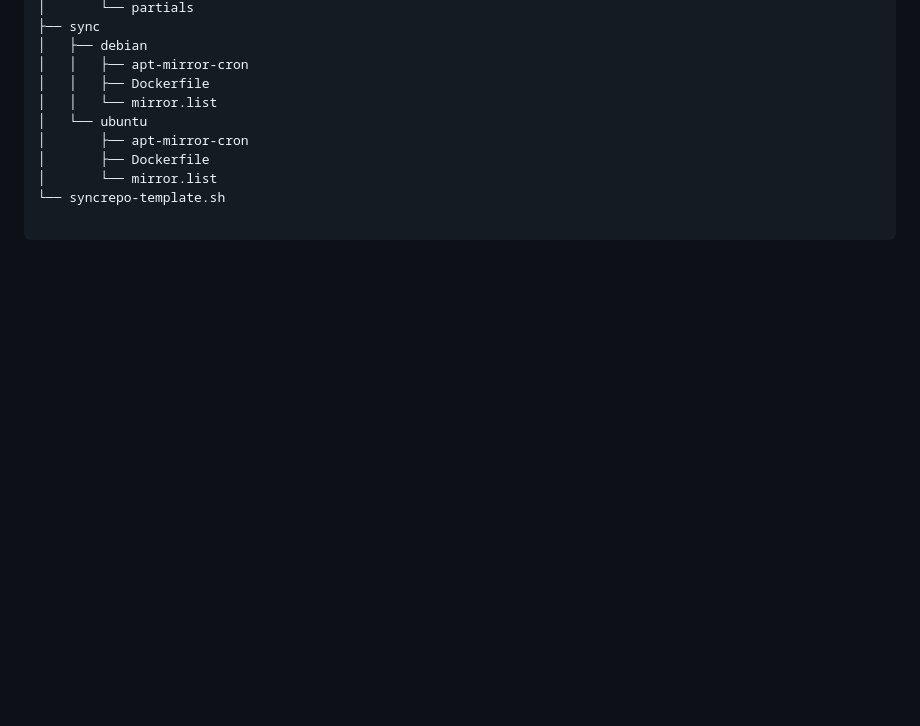
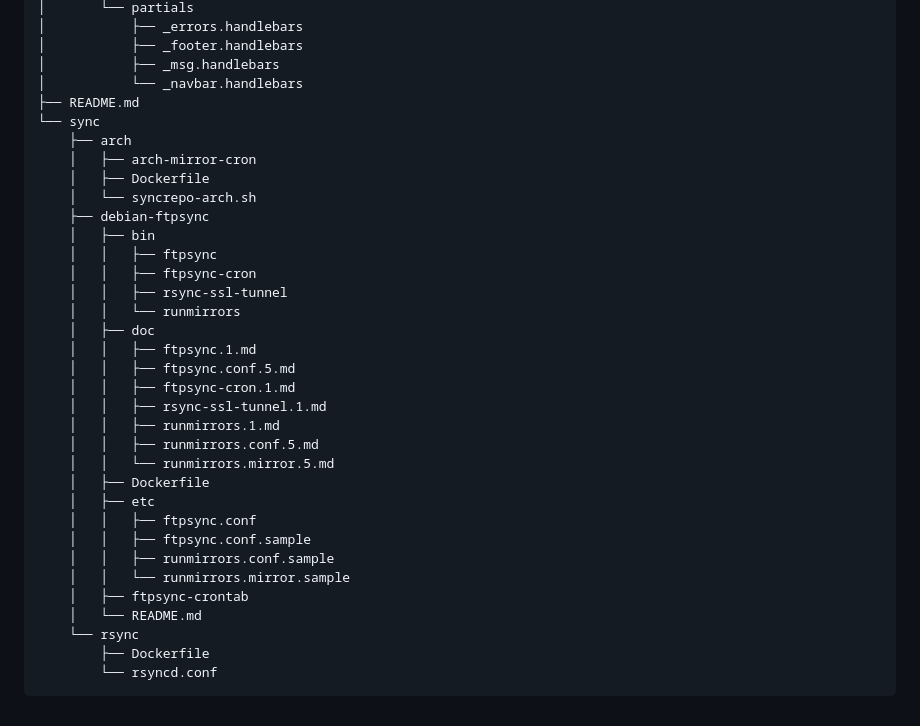
Before and after one commit to Muxoid/acadielinux, a Markdown page: README.md, the part around the change printed below. GitHub-like rendering; blank space fills up the shorter version.

Commit message:
Updated the file tree in the README

````diff
--- a/README.md
+++ b/README.md
@@ -85,13 +85,37 @@ This repository contains the necessary Docker configuration files and scripts to
 │       └── partials
-├── sync
-│   ├── debian
-│   │   ├── apt-mirror-cron
-│   │   ├── Dockerfile
-│   │   └── mirror.list
-│   └── ubuntu
-│       ├── apt-mirror-cron
-│       ├── Dockerfile
-│       └── mirror.list
-└── syncrepo-template.sh
-
+│           ├── _errors.handlebars
+│           ├── _footer.handlebars
+│           ├── _msg.handlebars
+│           └── _navbar.handlebars
+├── README.md
+└── sync
+    ├── arch
+    │   ├── arch-mirror-cron
+    │   ├── Dockerfile
+    │   └── syncrepo-arch.sh
+    ├── debian-ftpsync
+    │   ├── bin
+    │   │   ├── ftpsync
+    │   │   ├── ftpsync-cron
+    │   │   ├── rsync-ssl-tunnel
+    │   │   └── runmirrors
+    │   ├── doc
+    │   │   ├── ftpsync.1.md
+    │   │   ├── ftpsync.conf.5.md
+    │   │   ├── ftpsync-cron.1.md
+    │   │   ├── rsync-ssl-tunnel.1.md
+    │   │   ├── runmirrors.1.md
+    │   │   ├── runmirrors.conf.5.md
+    │   │   └── runmirrors.mirror.5.md
+    │   ├── Dockerfile
+    │   ├── etc
+    │   │   ├── ftpsync.conf
+    │   │   ├── ftpsync.conf.sample
+    │   │   ├── runmirrors.conf.sample
+    │   │   └── runmirrors.mirror.sample
+    │   ├── ftpsync-crontab
+    │   └── README.md
+    └── rsync
+        ├── Dockerfile
+        └── rsyncd.conf
 ```
````
Also changed, not shown: other parts of README.md (+20 -20 lines).
